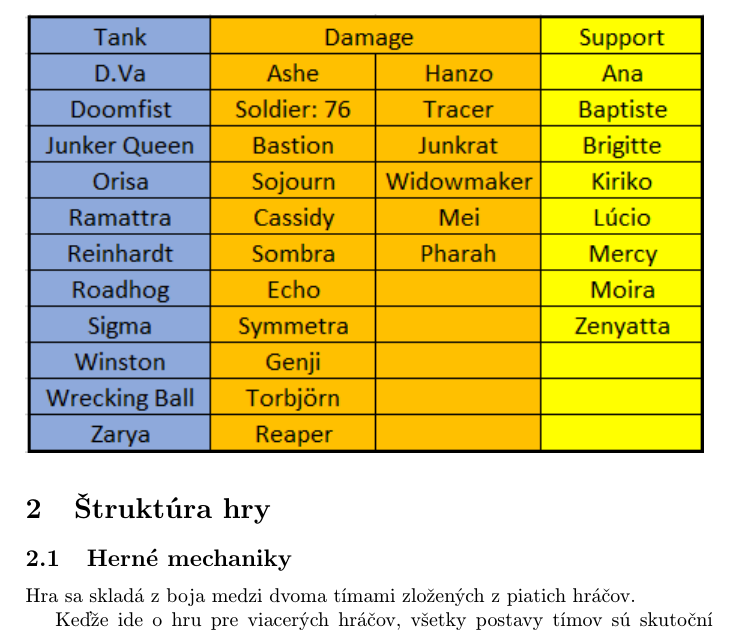
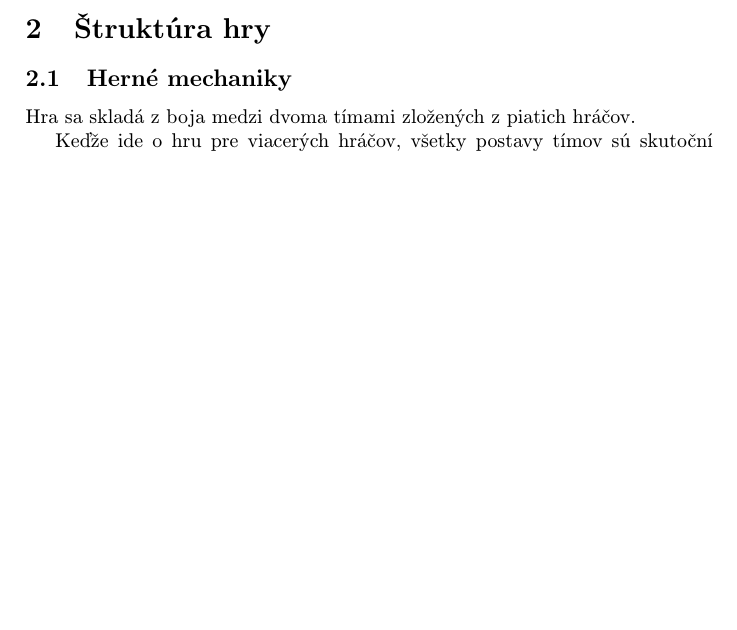
Before and after one commit to Kotulic/MIP10, a LaTeX paper (clanok.tex): part of page 2 of 4, cut so that both start at the same text, the shorter picture padded with empty space. Compiled offline with pdfLaTeX.

Commit message:
tabulka-updt

```diff
--- a/clanok.tex
+++ b/clanok.tex
@@ -57,7 +57,6 @@
 \item Damage
 \item Support
 \end{itemize}
-\includegraphics[scale=1.25]{overwatch_postavy.png}
 
 
 \section{Štruktúra hry} \label{Herné mechaniky}
```
Also changed, not shown: clanok.pdf, clanok.tex (2 more changed lines), 1 other file.
